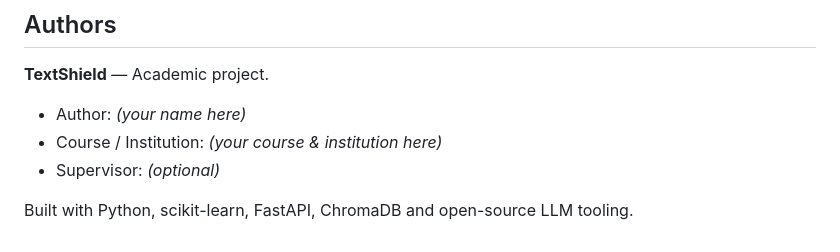
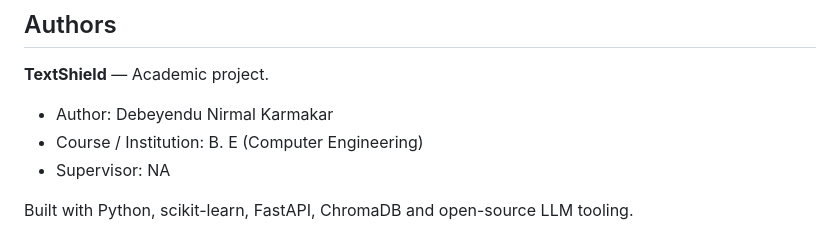
Before and after one commit to DEBEYENDU/TextShield, a Markdown page: README.md, the part around the change. Rendered like a GitHub page.

Commit message:
Update author and course information in README

```diff
--- a/README.md
+++ b/README.md
@@ -468,8 +468,8 @@ Detailed write-ups live in `docs/`:
 
 **TextShield** — Academic project.
 
-- Author: *(your name here)*
-- Course / Institution: *(your course & institution here)*
-- Supervisor: *(optional)*
+- Author: Debeyendu Nirmal Karmakar
+- Course / Institution: B. E (Computer Engineering)
+- Supervisor: NA
 
 Built with Python, scikit-learn, FastAPI, ChromaDB and open-source LLM tooling.
```
